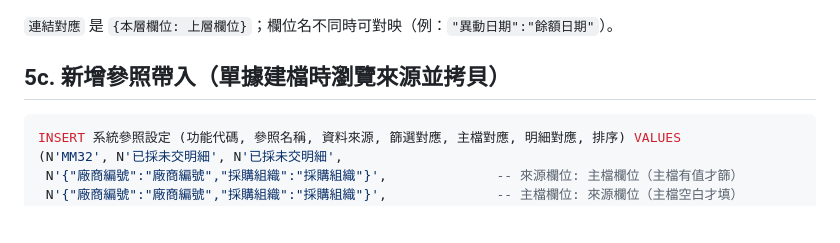
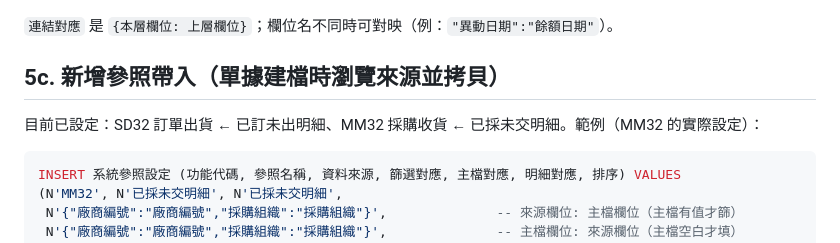
Before and after one commit to tocasper-eng/GemioSys, a Markdown page: SKILL.md, the part around the change. Drawn GitHub-style; blank space fills up the shorter version.

````diff
--- a/SKILL.md
+++ b/SKILL.md
@@ -64,6 +64,7 @@ INSERT 系統下鑽設定 (功能代碼, 層級, 標題, 資料來源, 連結對
 `連結對應` 是 `{本層欄位: 上層欄位}`；欄位名不同時可對映（例：`"異動日期":"餘額日期"`）。
 
 ## 5c. 新增參照帶入（單據建檔時瀏覽來源並拷貝）
+目前已設定：SD32 訂單出貨 ← 已訂未出明細、MM32 採購收貨 ← 已採未交明細。範例（MM32 的實際設定）：
 ```sql
 INSERT 系統參照設定 (功能代碼, 參照名稱, 資料來源, 篩選對應, 主檔對應, 明細對應, 排序) VALUES
 (N'MM32', N'已採未交明細', N'已採未交明細',
````
Also changed, not shown: README.md (+8 -3 lines), docs/screenshots/10_已採未交帶入.png (added), 3 other files.
